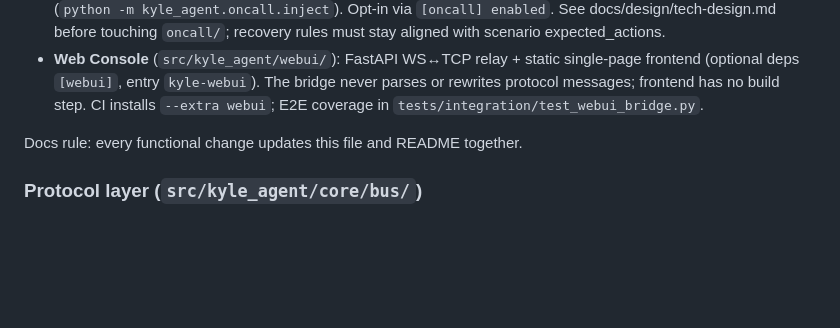
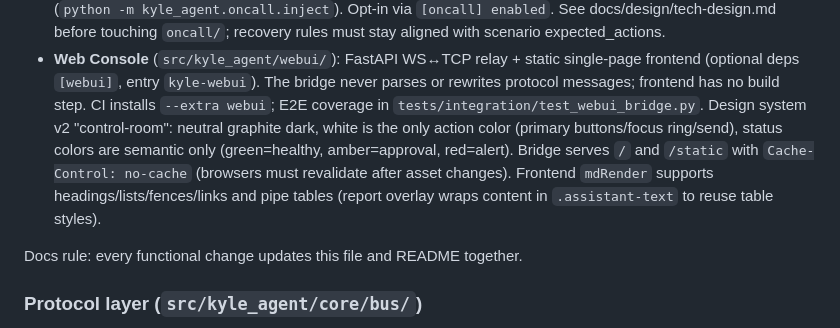
Before and after one commit to chainrain7/kyleAgent, a Markdown page: CLAUDE.md, the part around the change. GitHub-like rendering; blank space fills up the shorter version.

```diff
--- a/CLAUDE.md
+++ b/CLAUDE.md
@@ -97,6 +97,12 @@ Beyond the staged S0–S7 base, the runtime now ships:
   single-page frontend (optional deps `[webui]`, entry `kyle-webui`). The bridge
   never parses or rewrites protocol messages; frontend has no build step.
   CI installs `--extra webui`; E2E coverage in `tests/integration/test_webui_bridge.py`.
+  Design system v2 "control-room": neutral graphite dark, white is the only action
+  color (primary buttons/focus ring/send), status colors are semantic only
+  (green=healthy, amber=approval, red=alert). Bridge serves `/` and `/static` with
+  `Cache-Control: no-cache` (browsers must revalidate after asset changes).
+  Frontend `mdRender` supports headings/lists/fences/links and pipe tables (report
+  overlay wraps content in `.assistant-text` to reuse table styles).
 
 Docs rule: every functional change updates this file and README together.
 
```
Also changed, not shown: AGENT.md (+6 -0 lines), README.md (+7 -3 lines), docs/images/webui.png, 1 other file.
